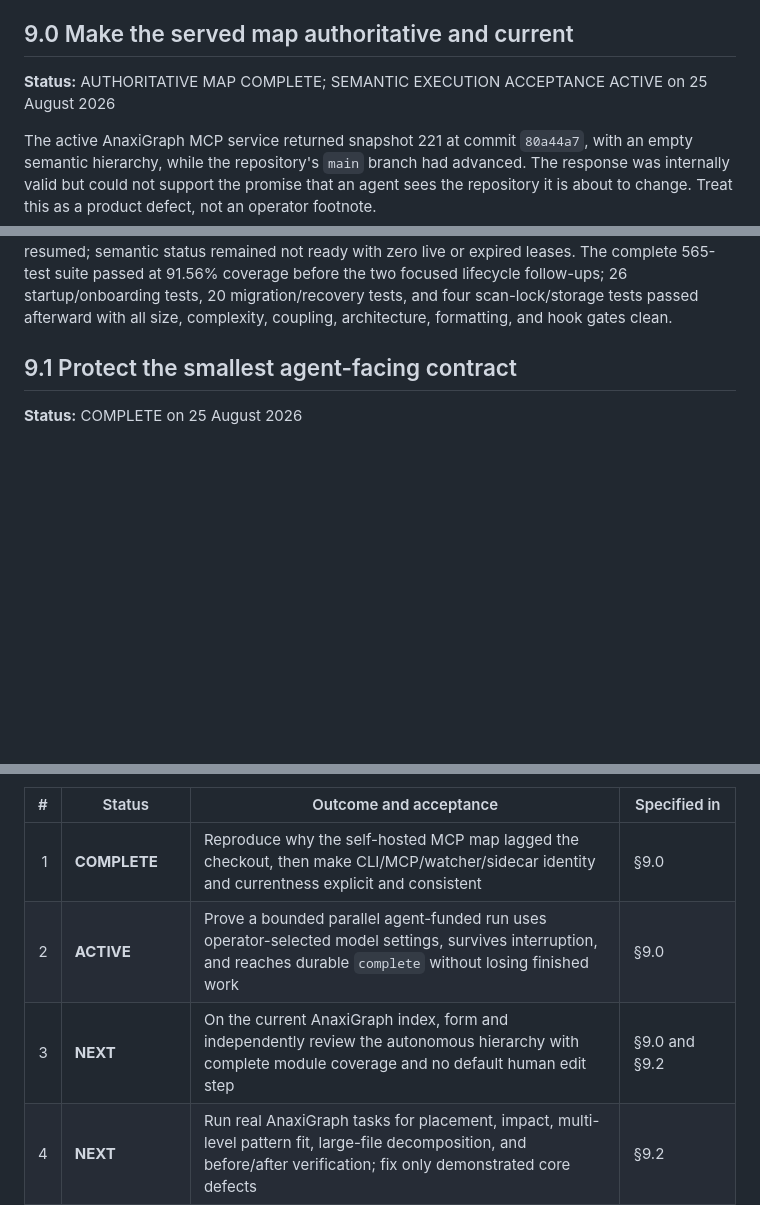
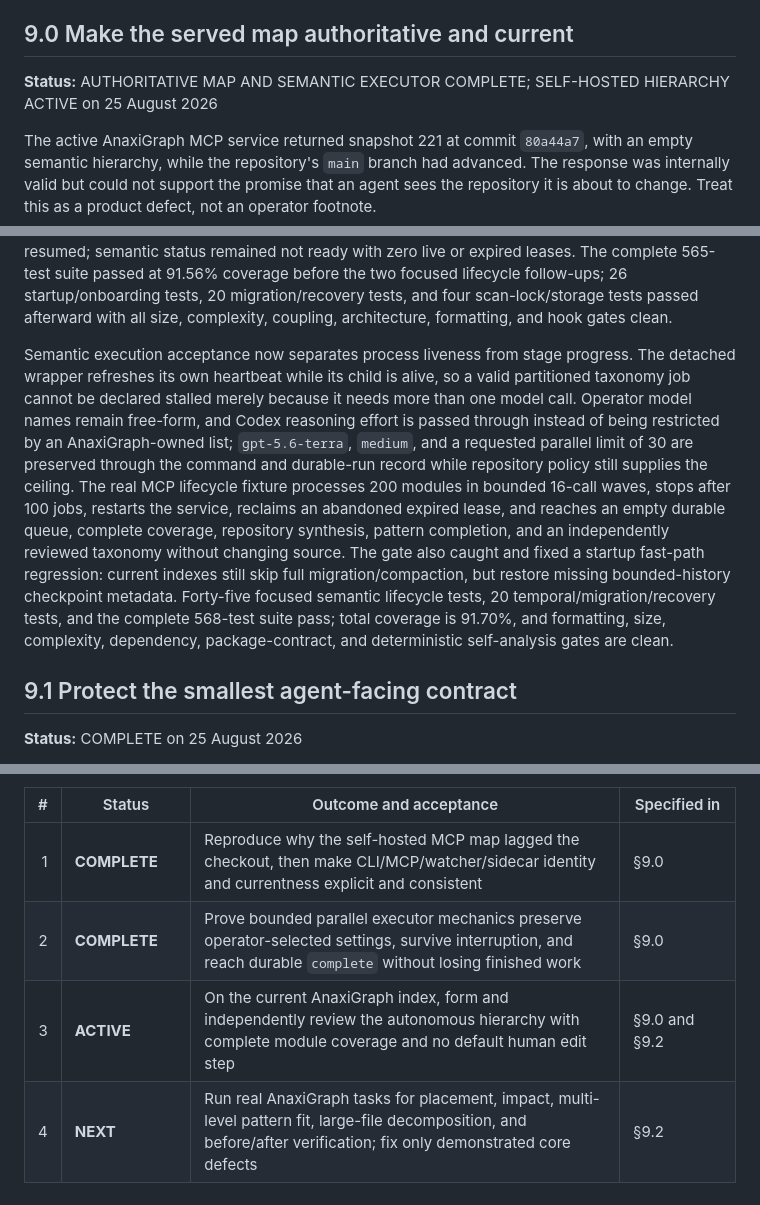
Before and after one commit to hcekne/anaxigraph, a Markdown page: docs/feature-development-plan.md, 3 parts joined by grey strips. Drawn GitHub-style; blank space fills up the shorter version.

Commit message:
docs: advance core roadmap to hierarchy

```diff
--- a/docs/feature-development-plan.md
+++ b/docs/feature-development-plan.md
@@ -2363,7 +2363,8 @@ when that change touches the code or cannot pass a hard quality gate without it.
 
 ## 9.0 Make the served map authoritative and current
 
-**Status:** AUTHORITATIVE MAP COMPLETE; SEMANTIC EXECUTION ACCEPTANCE ACTIVE on 25 August 2026
+**Status:** AUTHORITATIVE MAP AND SEMANTIC EXECUTOR COMPLETE; SELF-HOSTED HIERARCHY ACTIVE on
+25 August 2026
 
 The active AnaxiGraph MCP service returned snapshot 221 at commit `80a44a7`, with an empty semantic
 hierarchy, while the repository's `main` branch had advanced. The response was internally valid but
@@ -2409,6 +2410,21 @@ semantic status remained not ready with zero live or expired leases. The complet
 passed at 91.56% coverage before the two focused lifecycle follow-ups; 26 startup/onboarding tests,
 20 migration/recovery tests, and four scan-lock/storage tests passed afterward with all size,
 complexity, coupling, architecture, formatting, and hook gates clean.
+
+Semantic execution acceptance now separates process liveness from stage progress. The detached
+wrapper refreshes its own heartbeat while its child is alive, so a valid partitioned taxonomy job
+cannot be declared stalled merely because it needs more than one model call. Operator model names
+remain free-form, and Codex reasoning effort is passed through instead of being restricted by an
+AnaxiGraph-owned list; `gpt-5.6-terra`, `medium`, and a requested parallel limit of 30 are preserved
+through the command and durable-run record while repository policy still supplies the ceiling. The
+real MCP lifecycle fixture processes 200 modules in bounded 16-call waves, stops after 100 jobs,
+restarts the service, reclaims an abandoned expired lease, and reaches an empty durable queue,
+complete coverage, repository synthesis, pattern completion, and an independently reviewed
+taxonomy without changing source. The gate also caught and fixed a startup fast-path regression:
+current indexes still skip full migration/compaction, but restore missing bounded-history checkpoint
+metadata. Forty-five focused semantic lifecycle tests, 20 temporal/migration/recovery tests, and the
+complete 568-test suite pass; total coverage is 91.70%, and formatting, size, complexity, dependency,
+package-contract, and deterministic self-analysis gates are clean.
 
 ## 9.1 Protect the smallest agent-facing contract
 
@@ -2635,8 +2651,8 @@ feature-admission rule.
 | # | Status | Outcome and acceptance | Specified in |
 |---:|---|---|---|
 | 1 | **COMPLETE** | Reproduce why the self-hosted MCP map lagged the checkout, then make CLI/MCP/watcher/sidecar identity and currentness explicit and consistent | §9.0 |
-| 2 | **ACTIVE** | Prove a bounded parallel agent-funded run uses operator-selected model settings, survives interruption, and reaches durable `complete` without losing finished work | §9.0 |
-| 3 | **NEXT** | On the current AnaxiGraph index, form and independently review the autonomous hierarchy with complete module coverage and no default human edit step | §9.0 and §9.2 |
+| 2 | **COMPLETE** | Prove bounded parallel executor mechanics preserve operator-selected settings, survive interruption, and reach durable `complete` without losing finished work | §9.0 |
+| 3 | **ACTIVE** | On the current AnaxiGraph index, form and independently review the autonomous hierarchy with complete module coverage and no default human edit step | §9.0 and §9.2 |
 | 4 | **NEXT** | Run real AnaxiGraph tasks for placement, impact, multi-level pattern fit, large-file decomposition, and before/after verification; fix only demonstrated core defects | §9.2 |
 | 5 | **PAUSED BY OPERATOR** | Resume and finish the retained live MaxOS acceptance only after the operator explicitly lifts the pause | §9.2 |
 | 6 | **WAITING ON 1–5** | Prepare the evidence-backed 1.0 release candidate with the existing one-path documentation and release pipeline | §9.3 and Phase 9 gate |
```
Also changed, not shown: other parts of docs/feature-development-plan.md (+1 -1 lines).
